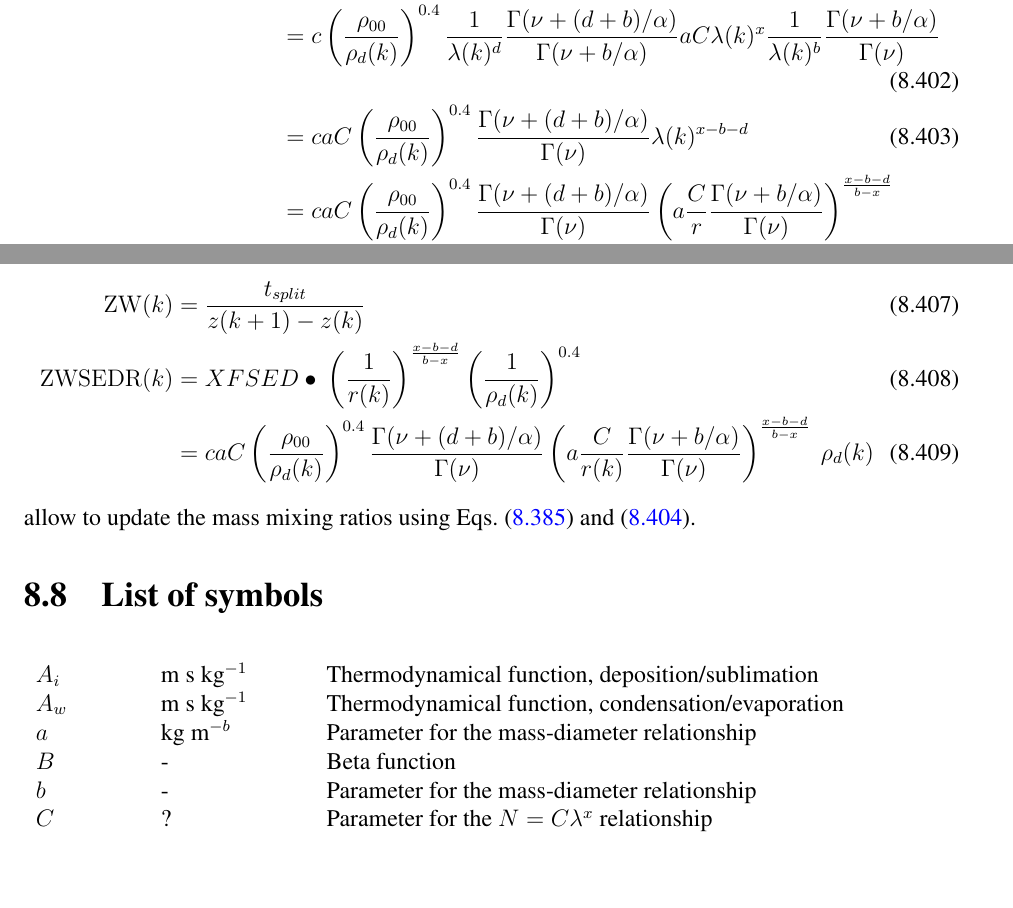
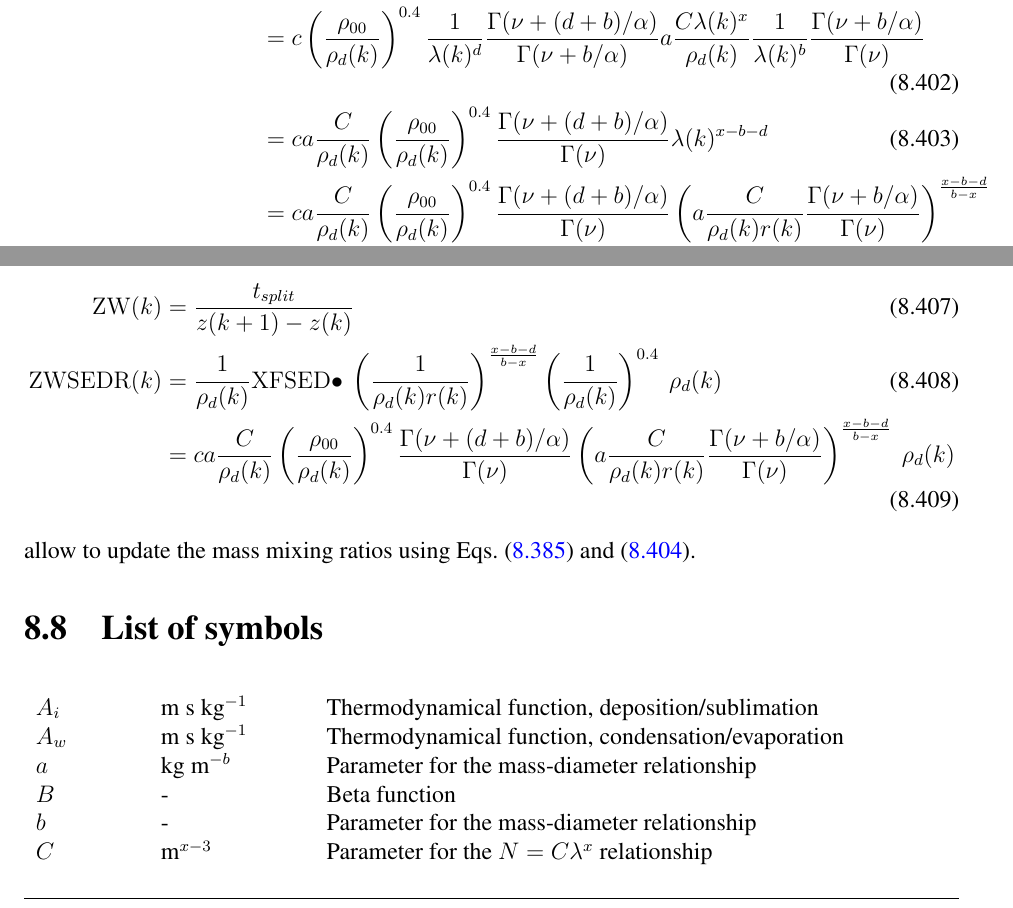
Before and after one commit to QuentinRodier/MNH-DOC, a LaTeX thesis (ScieDoc/scidoc_p3.tex, which reads ScieDoc/3-7-LimaMicrophysics.tex): two parts of page 190 of 248, joined at a grey line, cut so that both start at the same text, the shorter picture padded with empty space. Compiled offline with pdfLaTeX.

Commit message:
Benoit V. 08/04/2019: typos + few corrections on the use of rhodref in LIMA

```diff
--- a/ScieDoc/3-7-LimaMicrophysics.tex
+++ b/ScieDoc/3-7-LimaMicrophysics.tex
@@ -1502,10 +1501,10 @@ allow to update the number concentrations and mass mixing ratios using Eqs.\ (\r
 For 1-moment species (snow, graupel, hail), using the equations for $r$, $N$, and $\lambda$ (see the description of hydrometeors), Eq.\ (\ref{integ-Vnm}) becomes:
 \begin{align}
  \int_D V(D)~n(k,D)~m(D) &= c \left(\frac{\rho_{00}}{\rho_d(k)}\right)^{0.4} \frac{1}{\lambda(k)^d} \frac{\Gamma(\nu+(d+b)/\alpha)}{\Gamma(\nu+b/\alpha)} ~ r(k) \\
- &= c \left(\frac{\rho_{00}}{\rho_d(k)}\right)^{0.4} \frac{1}{\lambda(k)^d} \frac{\Gamma(\nu+(d+b)/\alpha)}{\Gamma(\nu+b/\alpha)} a C \lambda(k)^{x}\frac{1}{\lambda(k)^b} \frac{\Gamma(\nu + b/\alpha)}{\Gamma(\nu)} \\
- &= caC \left(\frac{\rho_{00}}{\rho_d(k)}\right)^{0.4} \frac{\Gamma(\nu+(d+b)/\alpha)}{\Gamma(\nu)} \lambda(k)^{x-b-d} \\
+ &= c \left(\frac{\rho_{00}}{\rho_d(k)}\right)^{0.4} \frac{1}{\lambda(k)^d} \frac{\Gamma(\nu+(d+b)/\alpha)}{\Gamma(\nu+b/\alpha)} a \frac{C \lambda(k)^{x}}{\rho_d(k)}\frac{1}{\lambda(k)^b} \frac{\Gamma(\nu + b/\alpha)}{\Gamma(\nu)} \\
+ &= ca\frac{C}{\rho_d(k)} \left(\frac{\rho_{00}}{\rho_d(k)}\right)^{0.4} \frac{\Gamma(\nu+(d+b)/\alpha)}{\Gamma(\nu)} \lambda(k)^{x-b-d} \\
  \label{evol-r-1m}
- &= caC \left(\frac{\rho_{00}}{\rho_d(k)}\right)^{0.4} \frac{\Gamma(\nu+(d+b)/\alpha)}{\Gamma(\nu)} \left( a \frac{C}{r} \frac{\Gamma(\nu+b/\alpha)}{\Gamma(\nu)}\right)^{\frac{x-b-d}{b-x}}
+ &= ca\frac{C}{\rho_d(k)} \left(\frac{\rho_{00}}{\rho_d(k)}\right)^{0.4} \frac{\Gamma(\nu+(d+b)/\alpha)}{\Gamma(\nu)} \left( a \frac{C}{\rho_d(k) r(k)} \frac{\Gamma(\nu+b/\alpha)}{\Gamma(\nu)}\right)^{\frac{x-b-d}{b-x}}
 \end{align}
 
 \paragraph{Implementation in LIMA}
@@ -1519,8 +1518,8 @@ In \emph{ini\_lima\_cold\_mixed.f90}, the following variables are initialized:
 In \emph{lima\_cold\_sedimentation.f90}:
 \begin{align}
  \mathrm{ZW}(k) &= \frac{t_{split}}{z(k+1)-z(k)} \\
- \mathrm{ZWSEDR}(k) &= XFSED\bullet ~ \left(\frac{1}{r(k)}\right)^{\frac{x-b-d}{b-x}} \left(\frac{1}{\rho_d(k)}\right)^{0.4} \\
- &= caC \left(\frac{\rho_{00}}{\rho_d(k)}\right)^{0.4} \frac{\Gamma(\nu+(d+b)/\alpha)}{\Gamma(\nu)} \left( a \frac{C}{r(k)} \frac{\Gamma(\nu+b/\alpha)}{\Gamma(\nu)}\right)^{\frac{x-b-d}{b-x}} ~ \rho_d(k)
+ \mathrm{ZWSEDR}(k) &= \frac{1}{\rho_d(k)} \mathrm{XFSED\bullet} ~ \left(\frac{1}{\rho_d(k) r(k)}\right)^{\frac{x-b-d}{b-x}} \left(\frac{1}{\rho_d(k)}\right)^{0.4} ~ \rho_d(k) \\
+ &= ca\frac{C}{\rho_d(k)} \left(\frac{\rho_{00}}{\rho_d(k)}\right)^{0.4} \frac{\Gamma(\nu+(d+b)/\alpha)}{\Gamma(\nu)} \left( a \frac{C}{\rho_d(k)r(k)} \frac{\Gamma(\nu+b/\alpha)}{\Gamma(\nu)}\right)^{\frac{x-b-d}{b-x}} ~ \rho_d(k)
 \end{align}
 allow to update the mass mixing ratios using Eqs.\ (\ref{evol-r}) and (\ref{evol-r-1m}).
 
@@ -1535,7 +1534,7 @@ $A_w$ & m~s~kg$^{-1}$ & Thermodynamical function, condensation/evaporation \\
 $a$ & kg~m$^{-b}$ & Parameter for the mass-diameter relationship \\
 $B$ & - & Beta function \\
 $b$ & - & Parameter for the mass-diameter relationship \\
-$C$ & ? & Parameter for the $N=C \lambda^x$ relationship \\
+$C$ & m$^{x-3}$ & Parameter for the $N=C \lambda^x$ relationship \\
 $C$ & m & Impact of the ice crystal shape on deposition of vapor \\
 $C_{1}$ & - & Parameter for the relationship ($C=C_{1}D$)\\
 $C_i$ & J~kg$^{-1}~K^{-1}$ & Ice crystal heat capacity \\
```
Also changed, not shown: ScieDoc/3-7-LimaMicrophysics.tex (23 more changed lines).
